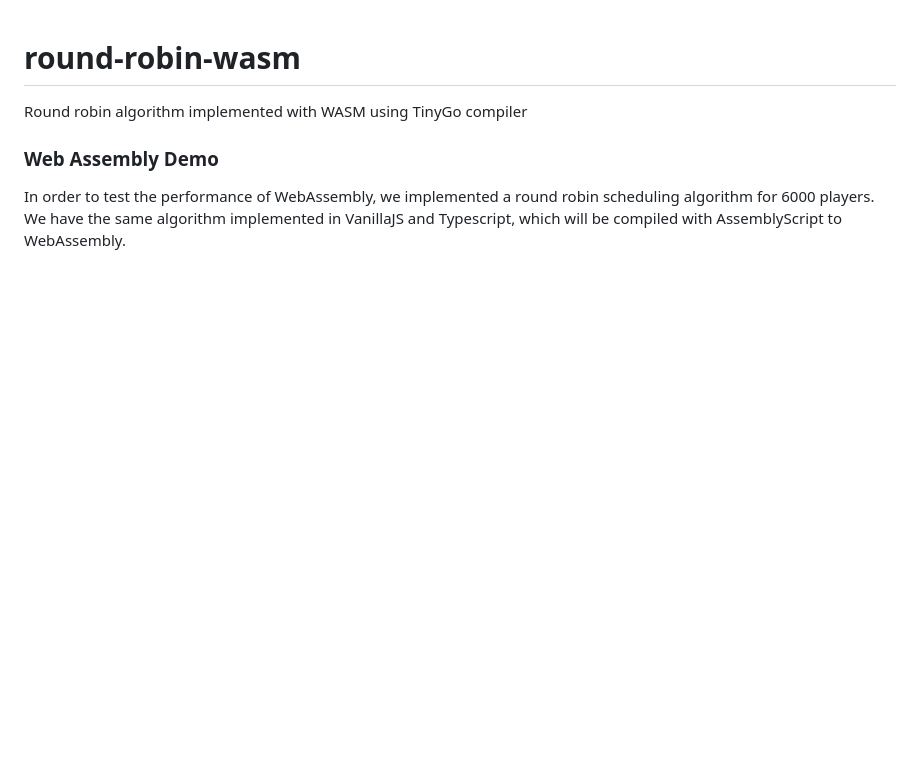
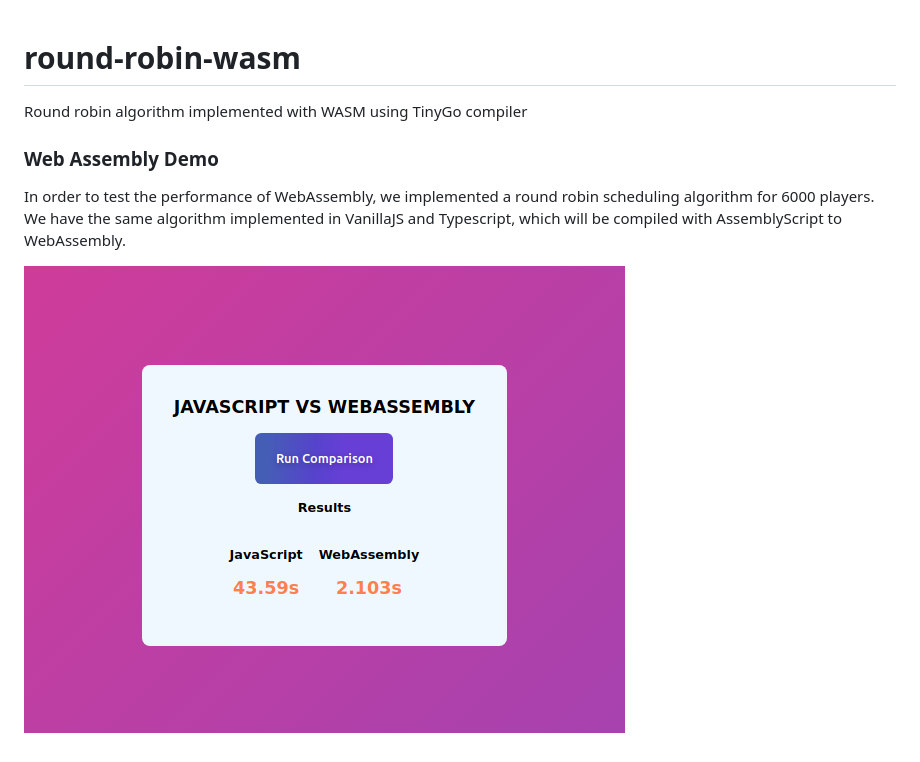
Before and after one commit to PedroCM96/round-robin-wasm, a Markdown page: README.md, the part around the change. Rendered like a GitHub page; pictures changed too: screenshot.png (added); blank space fills up the shorter version.

Commit message:
Add screenshot to README

```diff
--- a/README.md
+++ b/README.md
@@ -1,6 +1,11 @@
 # round-robin-wasm
+
 Round robin algorithm implemented with WASM using TinyGo compiler
 
 ### Web Assembly Demo
 
-In order to test the performance of WebAssembly, we implemented a round robin scheduling algorithm for 6000 players. We have the same algorithm implemented in VanillaJS and Typescript, which will be compiled with AssemblyScript to WebAssembly.
+In order to test the performance of WebAssembly, we implemented a round robin scheduling algorithm for 6000 players. We
+have the same algorithm implemented in VanillaJS and Typescript, which will be compiled with AssemblyScript to
+WebAssembly.
+
+![Screenshot](screenshot.png?raw=true "Optional Title")
```
